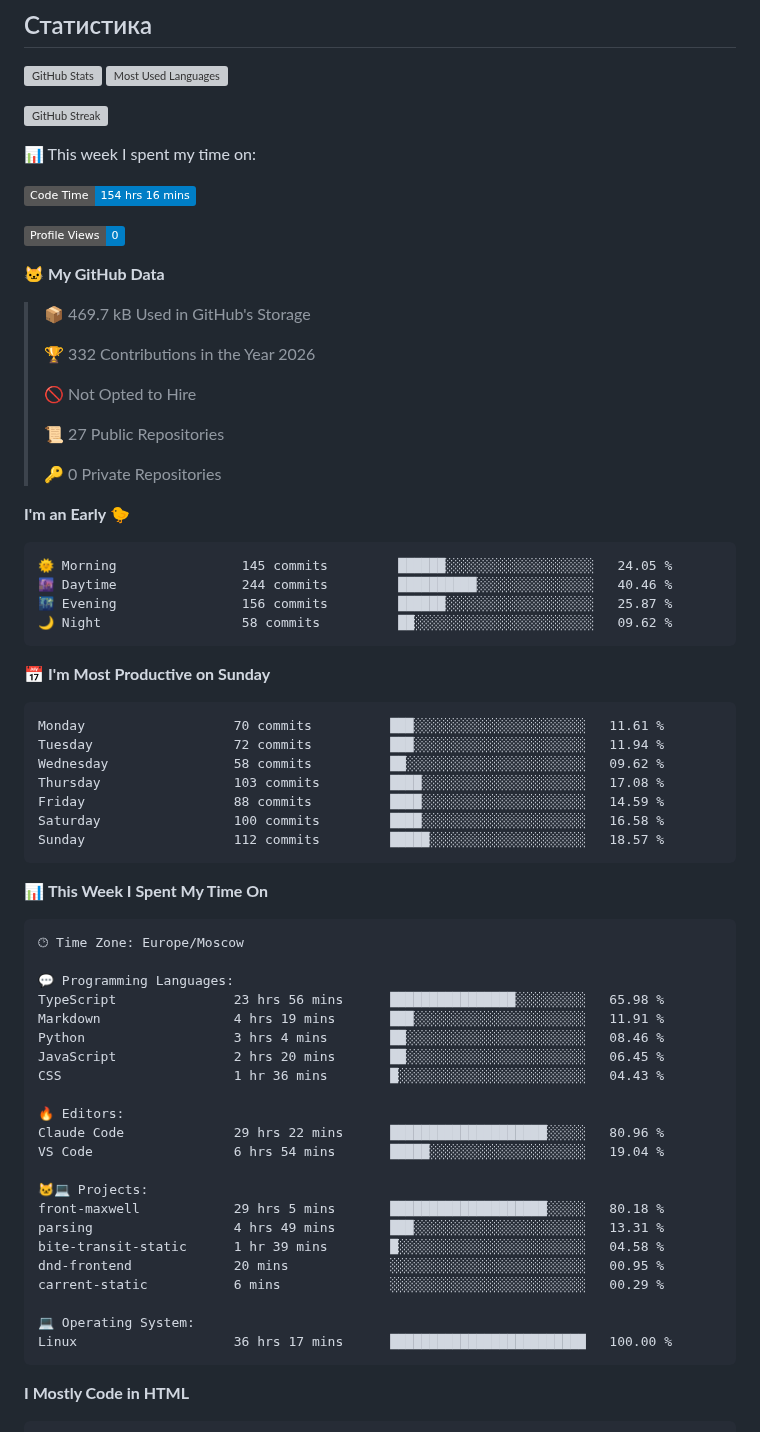
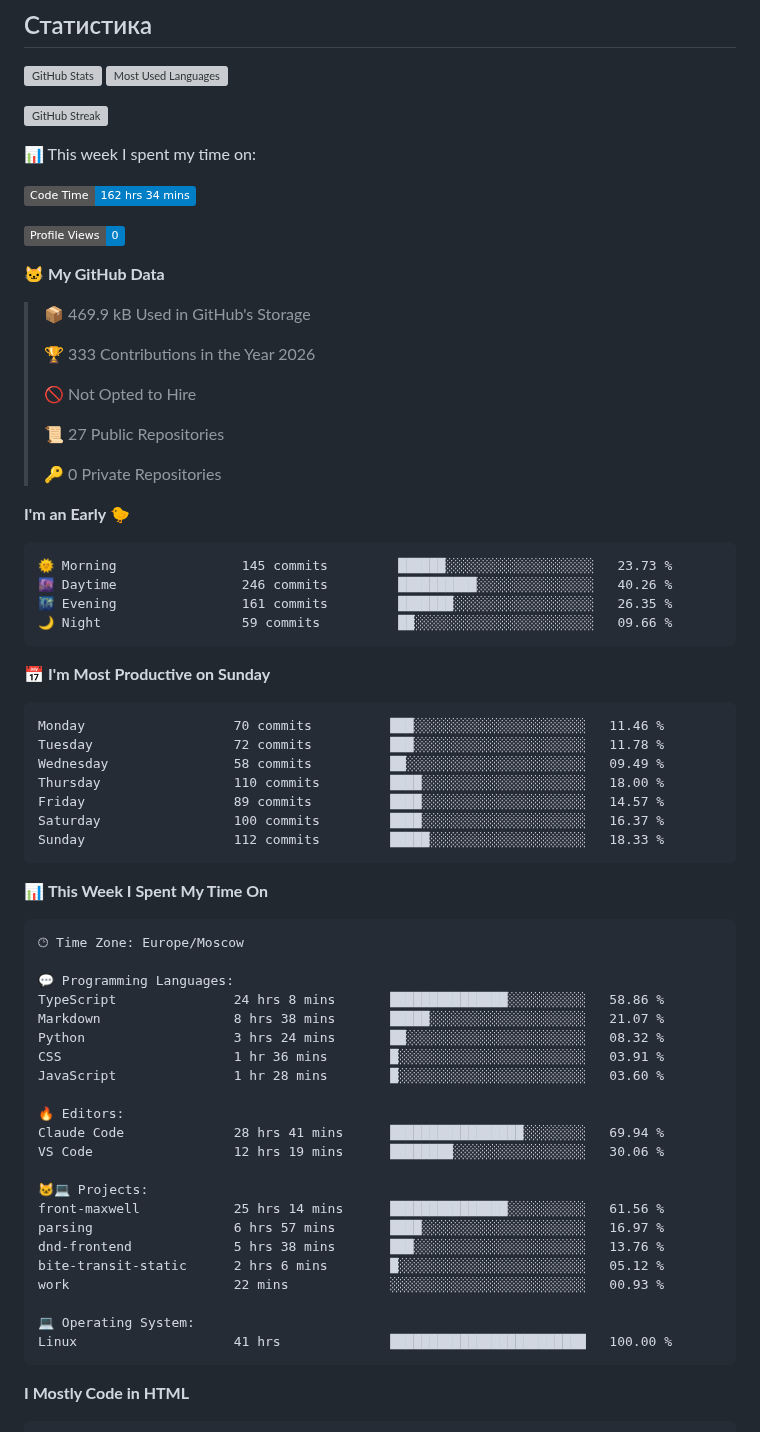
Before and after one commit to Selogaz/Selogaz, a Markdown page: README.md, the part around one of its changes. GitHub-like rendering; badges without logos; grey boxes are pictures that could not be loaded.

Commit message:
Updated with Dev Metrics

````diff
--- a/README.md
+++ b/README.md
@@ -35,15 +35,15 @@ Here are some ideas to get you started:
 
 📊 This week I spent my time on:
 <!--START_SECTION:waka-->
-![Code Time](http://img.shields.io/badge/Code%20Time-154%20hrs%2016%20mins-blue?style=flat)
+![Code Time](http://img.shields.io/badge/Code%20Time-162%20hrs%2034%20mins-blue?style=flat)
 
 ![Profile Views](http://img.shields.io/badge/Profile%20Views-0-blue?style=flat)
 
 **🐱 My GitHub Data**
 
-> 📦 469.7 kB Used in GitHub's Storage
+> 📦 469.9 kB Used in GitHub's Storage
  >
-> 🏆 332 Contributions in the Year 2026
+> 🏆 333 Contributions in the Year 2026
  >
 > 🚫 Not Opted to Hire
  >
@@ -54,21 +54,21 @@ Here are some ideas to get you started:
 **I'm an Early 🐤**
 
 ```text
-🌞 Morning                145 commits         ██████░░░░░░░░░░░░░░░░░░░   24.05 %
-🌆 Daytime                244 commits         ██████████░░░░░░░░░░░░░░░   40.46 %
-🌃 Evening                156 commits         ██████░░░░░░░░░░░░░░░░░░░   25.87 %
-🌙 Night                  58 commits          ██░░░░░░░░░░░░░░░░░░░░░░░   09.62 %
+🌞 Morning                145 commits         ██████░░░░░░░░░░░░░░░░░░░   23.73 %
+🌆 Daytime                246 commits         ██████████░░░░░░░░░░░░░░░   40.26 %
+🌃 Evening                161 commits         ███████░░░░░░░░░░░░░░░░░░   26.35 %
+🌙 Night                  59 commits          ██░░░░░░░░░░░░░░░░░░░░░░░   09.66 %
 ```
 📅 **I'm Most Productive on Sunday**
 
 ```text
-Monday                   70 commits          ███░░░░░░░░░░░░░░░░░░░░░░   11.61 %
-Tuesday                  72 commits          ███░░░░░░░░░░░░░░░░░░░░░░   11.94 %
-Wednesday                58 commits          ██░░░░░░░░░░░░░░░░░░░░░░░   09.62 %
-Thursday                 103 commits         ████░░░░░░░░░░░░░░░░░░░░░   17.08 %
-Friday                   88 commits          ████░░░░░░░░░░░░░░░░░░░░░   14.59 %
-Saturday                 100 commits         ████░░░░░░░░░░░░░░░░░░░░░   16.58 %
-Sunday                   112 commits         █████░░░░░░░░░░░░░░░░░░░░   18.57 %
+Monday                   70 commits          ███░░░░░░░░░░░░░░░░░░░░░░   11.46 %
+Tuesday                  72 commits          ███░░░░░░░░░░░░░░░░░░░░░░   11.78 %
+Wednesday                58 commits          ██░░░░░░░░░░░░░░░░░░░░░░░   09.49 %
+Thursday                 110 commits         ████░░░░░░░░░░░░░░░░░░░░░   18.00 %
+Friday                   89 commits          ████░░░░░░░░░░░░░░░░░░░░░   14.57 %
+Saturday                 100 commits         ████░░░░░░░░░░░░░░░░░░░░░   16.37 %
+Sunday                   112 commits         █████░░░░░░░░░░░░░░░░░░░░   18.33 %
 ```
 
 
@@ -78,25 +78,25 @@ Sunday                   112 commits         █████░░░░░░
 🕑︎ Time Zone: Europe/Moscow
 
 💬 Programming Languages:
-TypeScript               23 hrs 56 mins      ████████████████░░░░░░░░░   65.98 %
-Markdown                 4 hrs 19 mins       ███░░░░░░░░░░░░░░░░░░░░░░   11.91 %
-Python                   3 hrs 4 mins        ██░░░░░░░░░░░░░░░░░░░░░░░   08.46 %
-JavaScript               2 hrs 20 mins       ██░░░░░░░░░░░░░░░░░░░░░░░   06.45 %
-CSS                      1 hr 36 mins        █░░░░░░░░░░░░░░░░░░░░░░░░   04.43 %
+TypeScript               24 hrs 8 mins       ███████████████░░░░░░░░░░   58.86 %
+Markdown                 8 hrs 38 mins       █████░░░░░░░░░░░░░░░░░░░░   21.07 %
+Python                   3 hrs 24 mins       ██░░░░░░░░░░░░░░░░░░░░░░░   08.32 %
+CSS                      1 hr 36 mins        █░░░░░░░░░░░░░░░░░░░░░░░░   03.91 %
+JavaScript               1 hr 28 mins        █░░░░░░░░░░░░░░░░░░░░░░░░   03.60 %
 
 🔥 Editors:
-Claude Code              29 hrs 22 mins      ████████████████████░░░░░   80.96 %
-VS Code                  6 hrs 54 mins       █████░░░░░░░░░░░░░░░░░░░░   19.04 %
+Claude Code              28 hrs 41 mins      █████████████████░░░░░░░░   69.94 %
+VS Code                  12 hrs 19 mins      ████████░░░░░░░░░░░░░░░░░   30.06 %
 
 🐱‍💻 Projects:
-front-maxwell            29 hrs 5 mins       ████████████████████░░░░░   80.18 %
-parsing                  4 hrs 49 mins       ███░░░░░░░░░░░░░░░░░░░░░░   13.31 %
-bite-transit-static      1 hr 39 mins        █░░░░░░░░░░░░░░░░░░░░░░░░   04.58 %
-dnd-frontend             20 mins             ░░░░░░░░░░░░░░░░░░░░░░░░░   00.95 %
-carrent-static           6 mins              ░░░░░░░░░░░░░░░░░░░░░░░░░   00.29 %
+front-maxwell            25 hrs 14 mins      ███████████████░░░░░░░░░░   61.56 %
+parsing                  6 hrs 57 mins       ████░░░░░░░░░░░░░░░░░░░░░   16.97 %
+dnd-frontend             5 hrs 38 mins       ███░░░░░░░░░░░░░░░░░░░░░░   13.76 %
+bite-transit-static      2 hrs 6 mins        █░░░░░░░░░░░░░░░░░░░░░░░░   05.12 %
+work                     22 mins             ░░░░░░░░░░░░░░░░░░░░░░░░░   00.93 %
 
 💻 Operating System:
-Linux                    36 hrs 17 mins      █████████████████████████   100.00 %
+Linux                    41 hrs              █████████████████████████   100.00 %
 ```
 
 **I Mostly Code in HTML**
````
Also changed, not shown: other parts of README.md (+1 -1 lines), assets/bar_graph.png.
